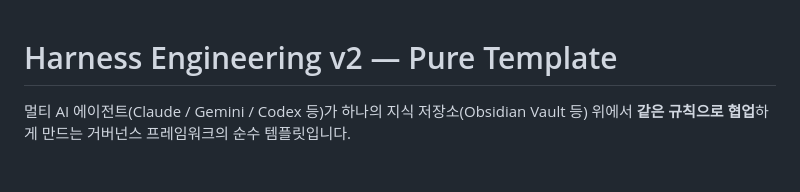
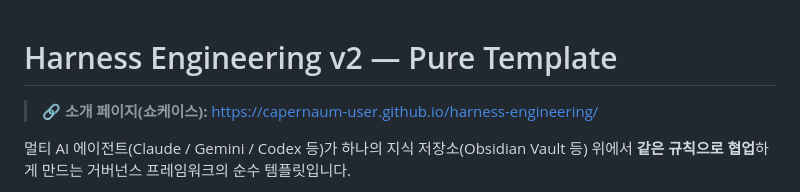
Before and after one commit to Capernaum-user/harness-engineering, a Markdown page: README.md, the part around the change. Rendered like a GitHub page; blank space fills up the shorter version.

Commit message:
README: link showcase page

```diff
--- a/README.md
+++ b/README.md
@@ -1,4 +1,6 @@
 # Harness Engineering v2 — Pure Template
+
+> 🔗 **소개 페이지(쇼케이스):** https://capernaum-user.github.io/harness-engineering/
 
 멀티 AI 에이전트(Claude / Gemini / Codex 등)가 하나의 지식 저장소(Obsidian Vault 등) 위에서 **같은 규칙으로 협업**하게 만드는 거버넌스 프레임워크의 순수 템플릿입니다.
 
```
